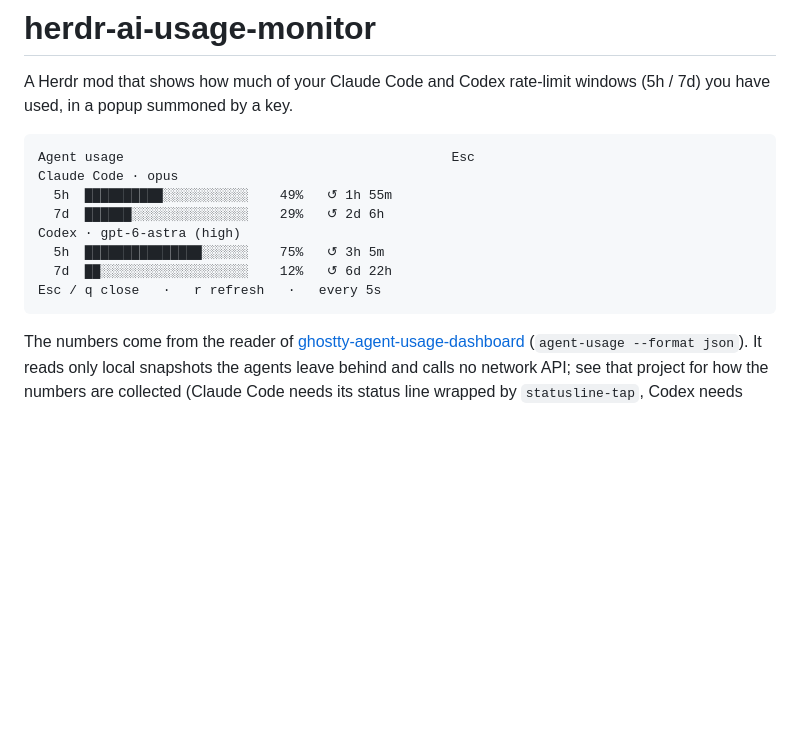
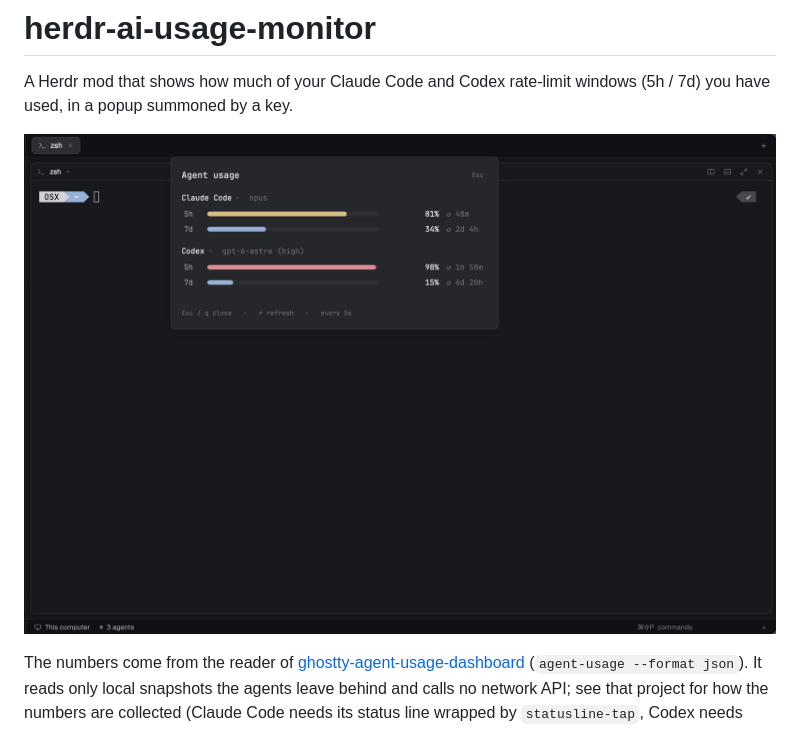
Before and after one commit to weizard/herdr-ai-usage-monitor, a Markdown page: README.md, the part around the change. Drawn GitHub-style; pictures changed too: docs/popup.png (added); blank space fills up the shorter version.

Commit message:
Show a screenshot of the popup in the README
Co-Authored-By: Claude Opus 5.5 <noreply@anthropic.com>

````diff
--- a/README.md
+++ b/README.md
@@ -3,16 +3,7 @@
 A Herdr mod that shows how much of your Claude Code and Codex
 rate-limit windows (5h / 7d) you have used, in a popup summoned by a key.
 
-```
-Agent usage                                          Esc
-Claude Code · opus
-  5h  ██████████░░░░░░░░░░░    49%   ↺ 1h 55m
-  7d  ██████░░░░░░░░░░░░░░░    29%   ↺ 2d 6h
-Codex · gpt-6-astra (high)
-  5h  ███████████████░░░░░░    75%   ↺ 3h 5m
-  7d  ██░░░░░░░░░░░░░░░░░░░    12%   ↺ 6d 22h
-Esc / q close   ·   r refresh   ·   every 5s
-```
+![The usage popup in Herdr](docs/popup.png)
 
 The numbers come from the reader of
 [ghostty-agent-usage-dashboard](https://github.com/weizard/ghostty-agent-usage-dashboard)
````
